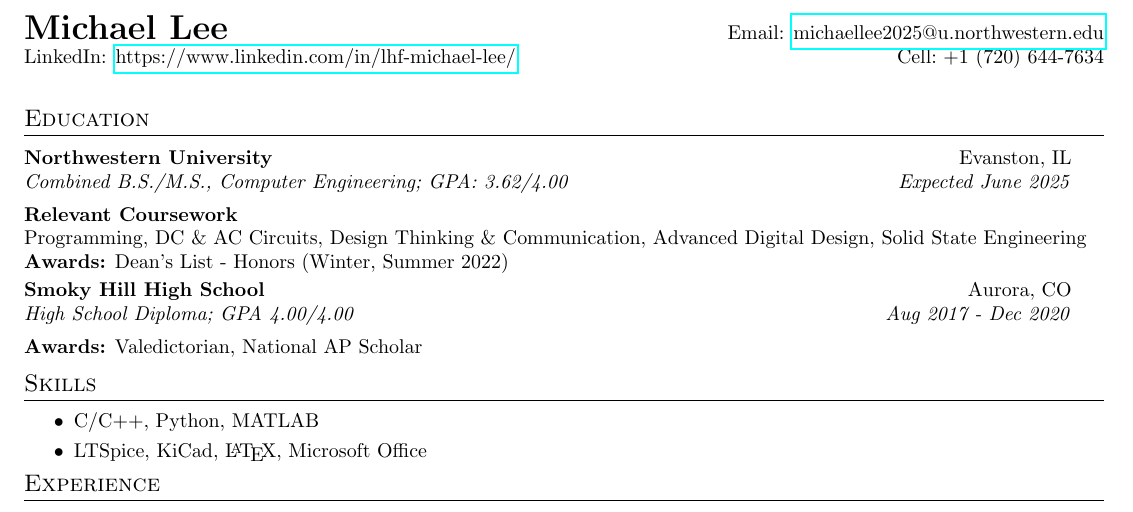
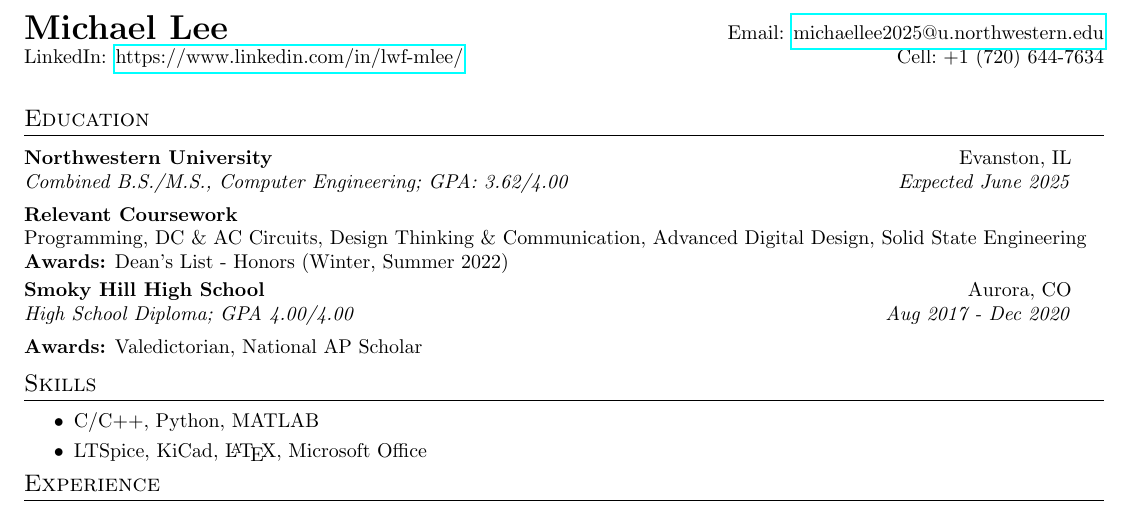
Before and after one commit to lwf-mlee/my-resume, a LaTeX CV (Michael_Lee_Resume.tex): part of the page, cut so that both start at the same text. Compiled offline with pdfLaTeX.

Commit message:
Updated LinkedIn profile link

```diff
--- a/Michael_Lee_Resume.tex
+++ b/Michael_Lee_Resume.tex
@@ -72,7 +72,7 @@
 %----------HEADING-----------------
 \begin{tabular*}{\textwidth}{l@{\extracolsep{\fill}}r}
   \textbf{{\LARGE Michael Lee}} & Email: \href{mailto:michaellee2025@u.northwestern.edu}{michaellee2025@u.northwestern.edu}\\
-  LinkedIn: \href{https://www.linkedin.com/in/lhf-michael-lee/}{https://www.linkedin.com/in/lhf-michael-lee/}& Cell:~+1 (720) 644-7634 \\
+  LinkedIn: \href{https://www.linkedin.com/in/lwf-mlee/}{https://www.linkedin.com/in/lwf-mlee/}& Cell:~+1 (720) 644-7634 \\
 
   \\
 \end{tabular*}
```
